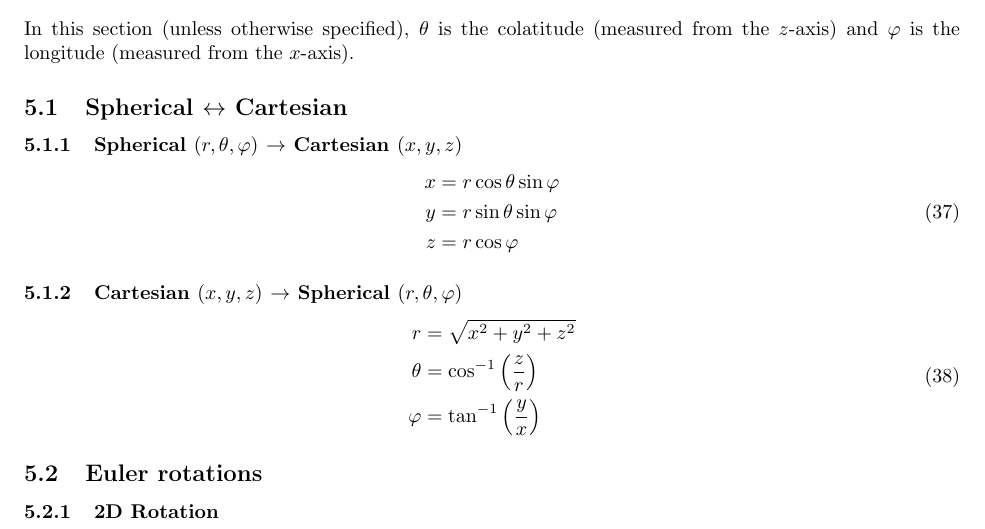
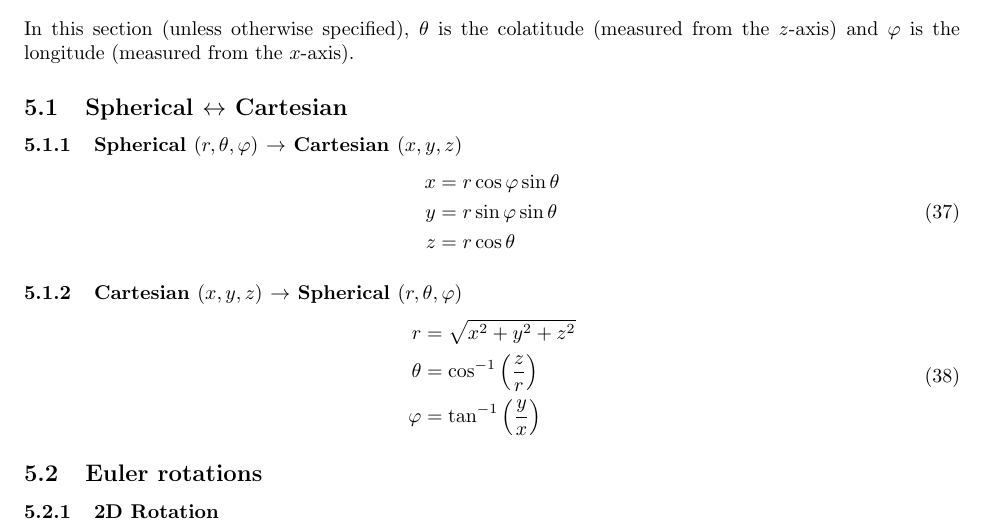
Before and after one commit to robotopia/pulsar-formulae, a LaTeX document (formulae.tex): part of page 8 of 11, cut so that both start at the same text. Compiled offline with pdfLaTeX.

Commit message:
Fixed mistake in coordinate transformations

```diff
--- a/formulae.tex
+++ b/formulae.tex
@@ -354,9 +354,9 @@ In this section (unless otherwise specified), $\theta$ is the colatitude (measur
 \subsubsection{Spherical $(r,\theta,\phase)$ $\rightarrow$ Cartesian $(x,y,z)$}
 \begin{equation}
     \begin{aligned}
-        x &= r \cos\theta\sin\phase \\
-        y &= r \sin\theta\sin\phase \\
-        z &= r \cos\phase
+        x &= r \cos\phase\sin\theta \\
+        y &= r \sin\phase\sin\theta \\
+        z &= r \cos\theta
     \end{aligned}
 \end{equation}
 \subsubsection{Cartesian $(x,y,z)$ $\rightarrow$ Spherical $(r,\theta,\phase)$}
```
